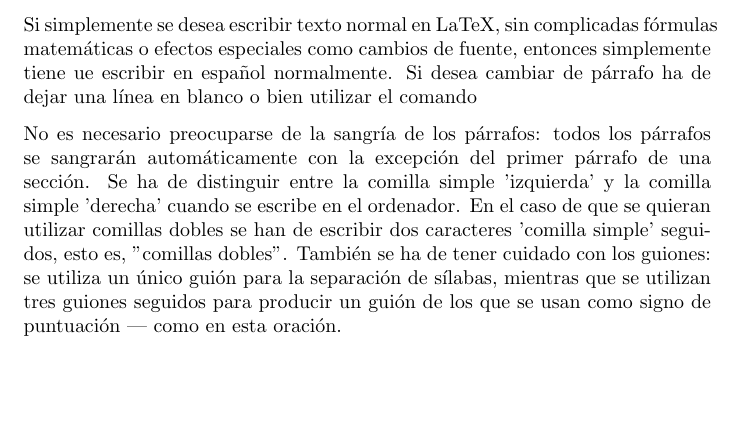
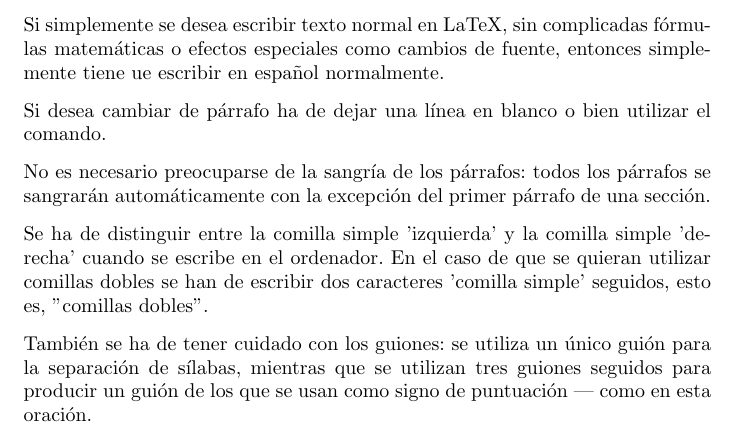
Before and after one commit to alu0100760125/prct03, a LaTeX letter (src/latex-src.tex): part of the page, cut so that both start at the same text, the shorter picture padded with empty space. Compiled offline with pdfLaTeX.

Commit message:
Estilo carta (letter)

```diff
--- a/src/latex-src.tex
+++ b/src/latex-src.tex
@@ -1,19 +1,25 @@
 \documentclass[a4paper,10pt]{letter}
+\usepackage[utf8]{inputenc}
+\usepackage[spanish]{babel}
 \begin{document}
 Si simplemente se desea escribir texto normal en LaTeX,
-sin complicadas fórmulas matemáticas o efectos especiales
+sin complicadas f\'ormulas matem\'aticas o efectos especiales
 como cambios de fuente, entonces simplemente tiene ue escribir
-en español normalmente.
+en espa\~nol normalmente.\par
 Si desea cambiar de párrafo ha de dejar una línea en blanco o bien
-utilizar el comando \par
+utilizar el comando. \par
 No es necesario preocuparse de la sangría de los párrafos:
 todos los párrafos se sangrarán automáticamente con la excepción
 del primer párrafo de una sección.
+
+
 Se ha de distinguir entre la comilla simple 'izquierda'
 y la comilla simple 'derecha' cuando se escribe en el ordenador.
-En el caso de que se quieran utilizar comillas dobles se han de
+En el caso de que se quieran utilizar co\-mi\-llas dobles se han de
 escribir dos caracteres 'comilla simple' seguidos, esto es,
 ''comillas dobles''.
+
+
 También se ha de tener cuidado con los guiones: se utiliza un único
 guión para la separación de sílabas, mientras que se utilizan
 tres guiones seguidos para producir un guión de los que se usan
```
Also changed, not shown: 3 other files.
